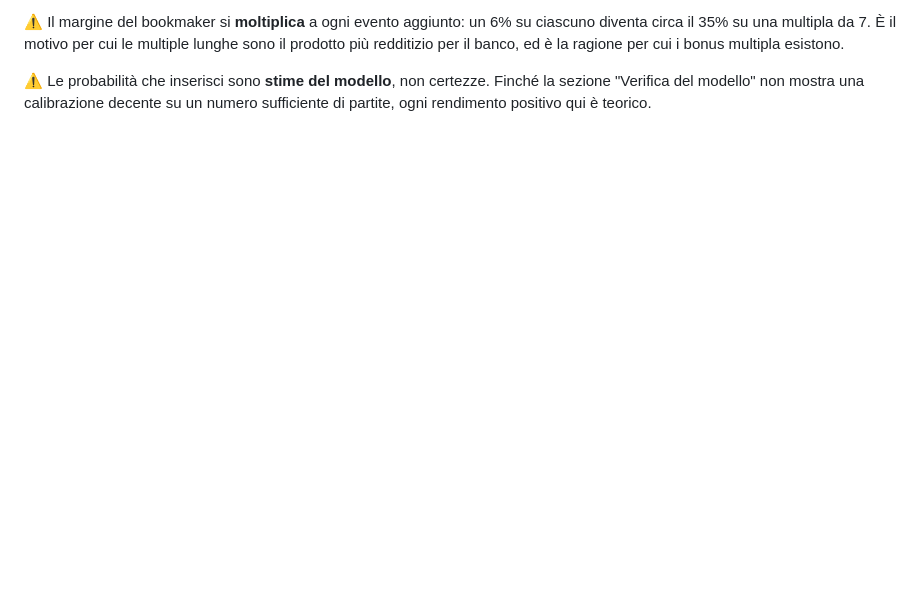
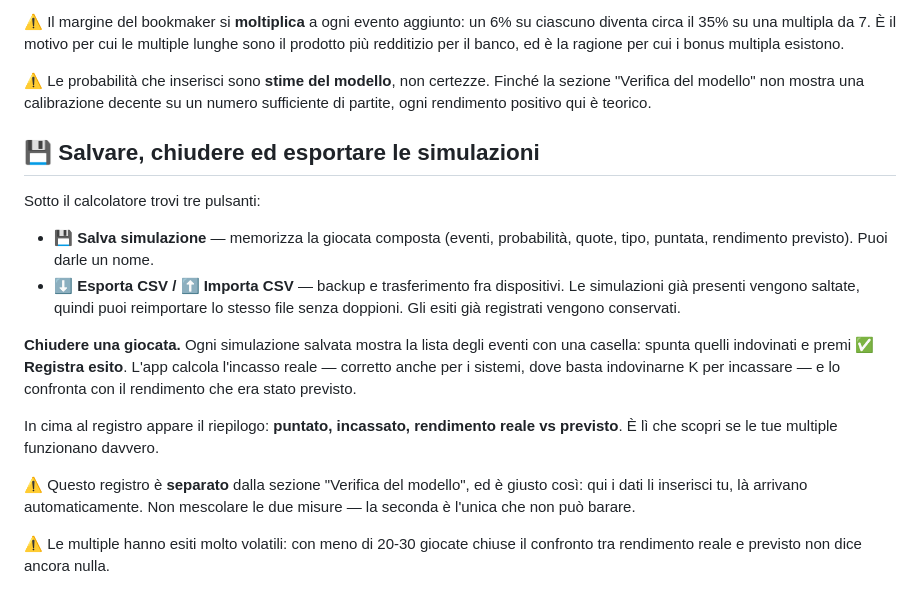
Before and after one commit to MiguelTequila/simulatore-calcio-pro, a Markdown page: GUIDA.md, the part around the change. Rendered like a GitHub page; blank space fills up the shorter version.

```diff
--- a/GUIDA.md
+++ b/GUIDA.md
@@ -144,3 +144,27 @@ per cui i bonus multipla esistono.
 ⚠️ Le probabilità che inserisci sono **stime del modello**, non certezze. Finché
 la sezione "Verifica del modello" non mostra una calibrazione decente su un
 numero sufficiente di partite, ogni rendimento positivo qui è teorico.
+
+## 💾 Salvare, chiudere ed esportare le simulazioni
+Sotto il calcolatore trovi tre pulsanti:
+
+- **💾 Salva simulazione** — memorizza la giocata composta (eventi, probabilità,
+  quote, tipo, puntata, rendimento previsto). Puoi darle un nome.
+- **⬇️ Esporta CSV / ⬆️ Importa CSV** — backup e trasferimento fra dispositivi.
+  Le simulazioni già presenti vengono saltate, quindi puoi reimportare lo stesso
+  file senza doppioni. Gli esiti già registrati vengono conservati.
+
+**Chiudere una giocata.** Ogni simulazione salvata mostra la lista degli eventi
+con una casella: spunta quelli indovinati e premi **✅ Registra esito**. L'app
+calcola l'incasso reale — corretto anche per i sistemi, dove basta indovinarne K
+per incassare — e lo confronta con il rendimento che era stato previsto.
+
+In cima al registro appare il riepilogo: **puntato, incassato, rendimento reale
+vs previsto**. È lì che scopri se le tue multiple funzionano davvero.
+
+⚠️ Questo registro è **separato** dalla sezione "Verifica del modello", ed è
+giusto così: qui i dati li inserisci tu, là arrivano automaticamente. Non
+mescolare le due misure — la seconda è l'unica che non può barare.
+
+⚠️ Le multiple hanno esiti molto volatili: con meno di 20-30 giocate chiuse il
+confronto tra rendimento reale e previsto non dice ancora nulla.
```
